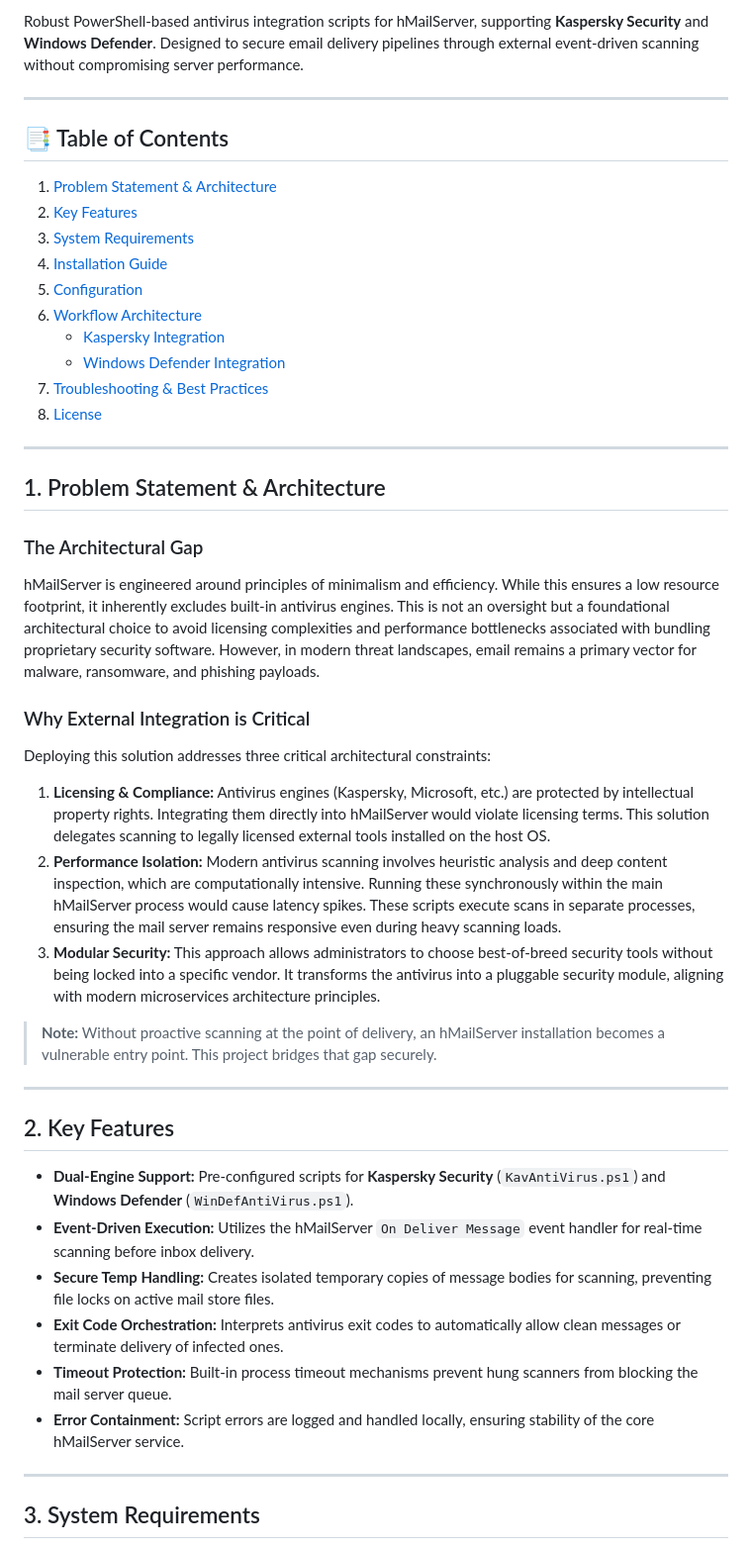
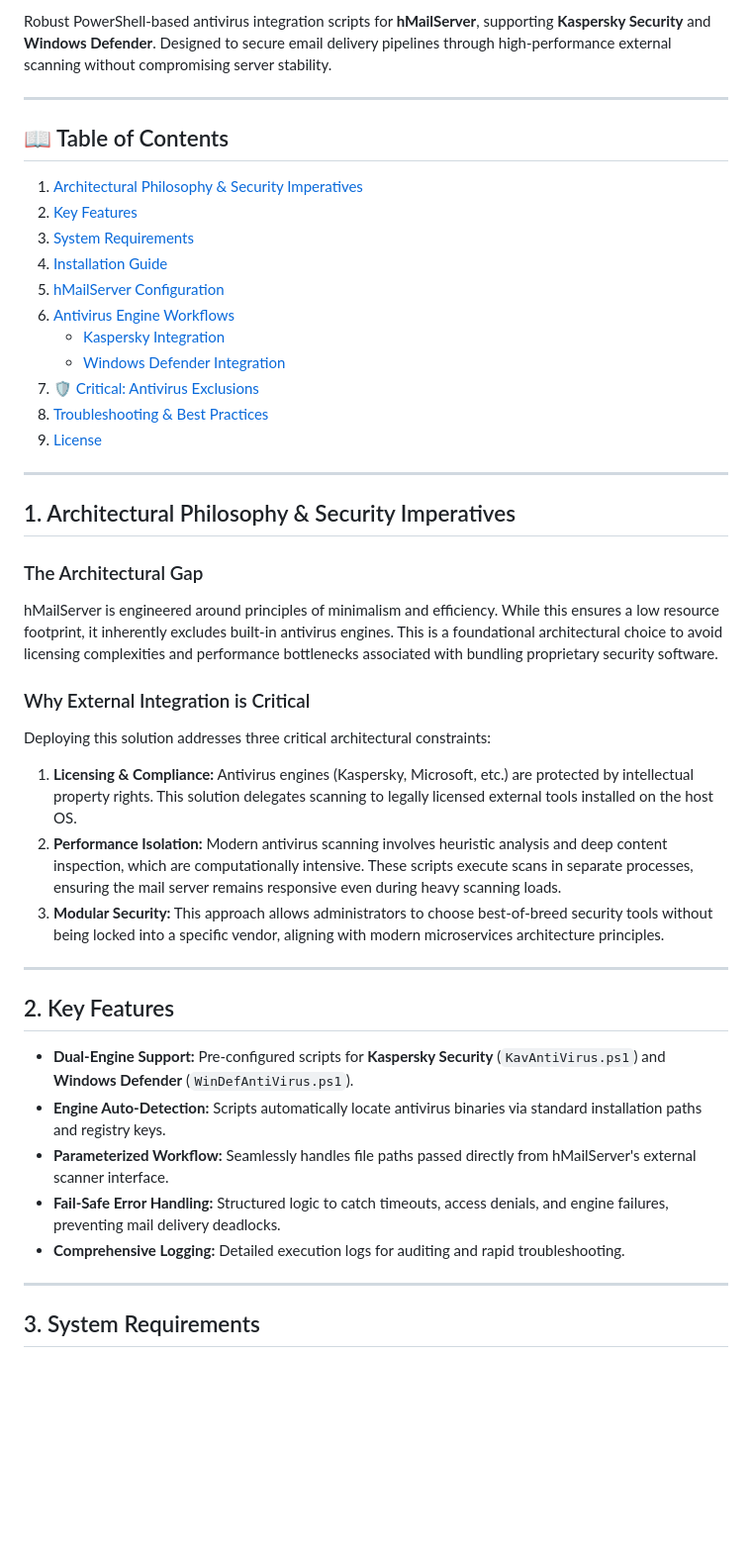
Before and after one commit to paulmann/hMailServer-External-Antivirus, a Markdown page: README.md, the part around one of its changes. Shown at 99% size. GitHub-like rendering; blank space fills up the shorter version.

```diff
--- a/README.md
+++ b/README.md
@@ -9,47 +8,45 @@
 
-Robust PowerShell-based antivirus integration scripts for hMailServer, supporting **Kaspersky Security** and **Windows Defender**. Designed to secure email delivery pipelines through external event-driven scanning without compromising server performance.
+Robust PowerShell-based antivirus integration scripts for **hMailServer**, supporting **Kaspersky Security** and **Windows Defender**. Designed to secure email delivery pipelines through high-performance external scanning without compromising server stability.
 
 ---
 
-## 📑 Table of Contents
+## 📖 Table of Contents
 
-1. [Problem Statement & Architecture](#1-problem-statement--architecture)
+1. [Architectural Philosophy & Security Imperatives](#1-architectural-philosophy--security-imperatives)
 2. [Key Features](#2-key-features)
 3. [System Requirements](#3-system-requirements)
 4. [Installation Guide](#4-installation-guide)
-5. [Configuration](#5-configuration)
-6. [Workflow Architecture](#6-workflow-architecture)
-   - [Kaspersky Integration](#kaspersky-integration-workflow)
-   - [Windows Defender Integration](#windows-defender-integration-workflow)
-7. [Troubleshooting & Best Practices](#7-troubleshooting--best-practices)
-8. [License](#8-license)
+5. [hMailServer Configuration](#5-hmailserver-configuration)
+6. [Antivirus Engine Workflows](#6-antivirus-engine-workflows)
+    - [Kaspersky Integration](#kaspersky-integration)
+    - [Windows Defender Integration](#windows-defender-integration)
+7. [🛡️ Critical: Antivirus Exclusions](#7-critical-antivirus-exclusions)
+8. [Troubleshooting & Best Practices](#8-troubleshooting--best-practices)
+9. [License](#9-license)
 
 ---
 
-## 1. Problem Statement & Architecture
+## 1. Architectural Philosophy & Security Imperatives
 
 ### The Architectural Gap
-hMailServer is engineered around principles of minimalism and efficiency. While this ensures a low resource footprint, it inherently excludes built-in antivirus engines. This is not an oversight but a foundational architectural choice to avoid licensing complexities and performance bottlenecks associated with bundling proprietary security software. However, in modern threat landscapes, email remains a primary vector for malware, ransomware, and phishing payloads.
+hMailServer is engineered around principles of minimalism and efficiency. While this ensures a low resource footprint, it inherently excludes built-in antivirus engines. This is a foundational architectural choice to avoid licensing complexities and performance bottlenecks associated with bundling proprietary security software.
 
 ### Why External Integration is Critical
 Deploying this solution addresses three critical architectural constraints:
 
-1.  **Licensing & Compliance:** Antivirus engines (Kaspersky, Microsoft, etc.) are protected by intellectual property rights. Integrating them directly into hMailServer would violate licensing terms. This solution delegates scanning to legally licensed external tools installed on the host OS.
-2.  **Performance Isolation:** Modern antivirus scanning involves heuristic analysis and deep content inspection, which are computationally intensive. Running these synchronously within the main hMailServer process would cause latency spikes. These scripts execute scans in separate processes, ensuring the mail server remains responsive even during heavy scanning loads.
-3.  **Modular Security:** This approach allows administrators to choose best-of-breed security tools without being locked into a specific vendor. It transforms the antivirus into a pluggable security module, aligning with modern microservices architecture principles.
-
-> **Note:** Without proactive scanning at the point of delivery, an hMailServer installation becomes a vulnerable entry point. This project bridges that gap securely.
+1.  **Licensing & Compliance:** Antivirus engines (Kaspersky, Microsoft, etc.) are protected by intellectual property rights. This solution delegates scanning to legally licensed external tools installed on the host OS.
+2.  **Performance Isolation:** Modern antivirus scanning involves heuristic analysis and deep content inspection, which are computationally intensive. These scripts execute scans in separate processes, ensuring the mail server remains responsive even during heavy scanning loads.
+3.  **Modular Security:** This approach allows administrators to choose best-of-breed security tools without being locked into a specific vendor, aligning with modern microservices architecture principles.
 
 ---
 
 ## 2. Key Features
 
 *   **Dual-Engine Support:** Pre-configured scripts for **Kaspersky Security** (`KavAntiVirus.ps1`) and **Windows Defender** (`WinDefAntiVirus.ps1`).
-*   **Event-Driven Execution:** Utilizes the hMailServer `On Deliver Message` event handler for real-time scanning before inbox delivery.
-*   **Secure Temp Handling:** Creates isolated temporary copies of message bodies for scanning, preventing file locks on active mail store files.
-*   **Exit Code Orchestration:** Interprets antivirus exit codes to automatically allow clean messages or terminate delivery of infected ones.
-*   **Timeout Protection:** Built-in process timeout mechanisms prevent hung scanners from blocking the mail server queue.
-*   **Error Containment:** Script errors are logged and handled locally, ensuring stability of the core hMailServer service.
+*   **Engine Auto-Detection:** Scripts automatically locate antivirus binaries via standard installation paths and registry keys.
+*   **Parameterized Workflow:** Seamlessly handles file paths passed directly from hMailServer's external scanner interface.
+*   **Fail-Safe Error Handling:** Structured logic to catch timeouts, access denials, and engine failures, preventing mail delivery deadlocks.
+*   **Comprehensive Logging:** Detailed execution logs for auditing and rapid troubleshooting.
 
 ---
 
```
Also changed, not shown: other parts of README.md (+63 -124 lines).
